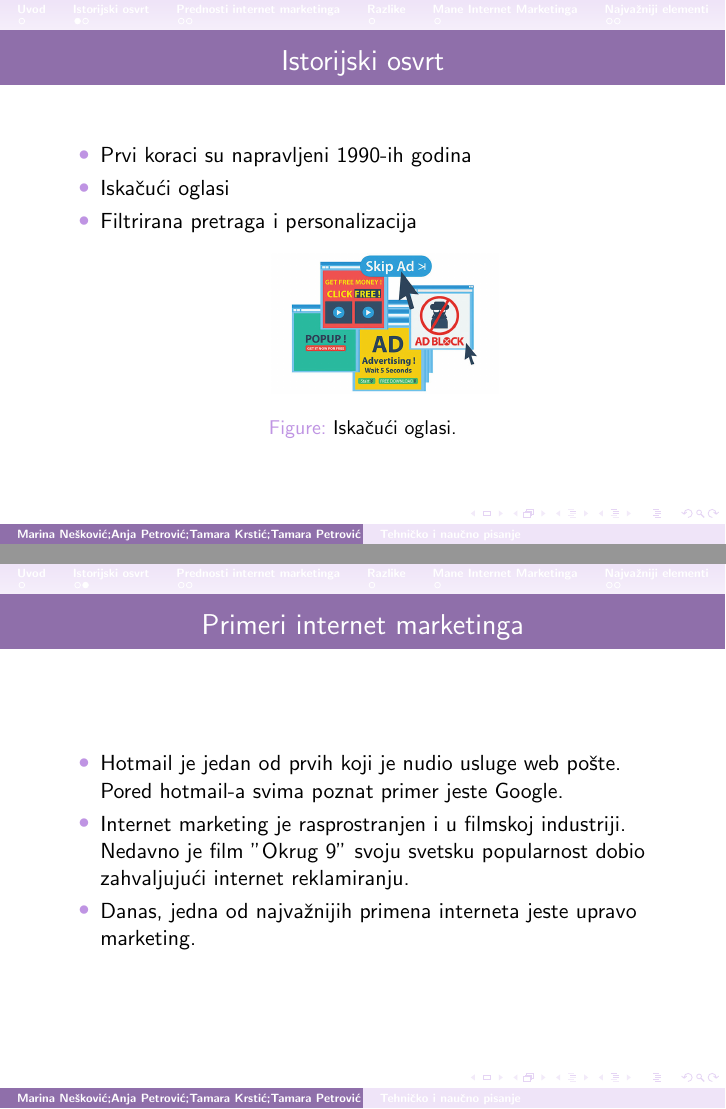
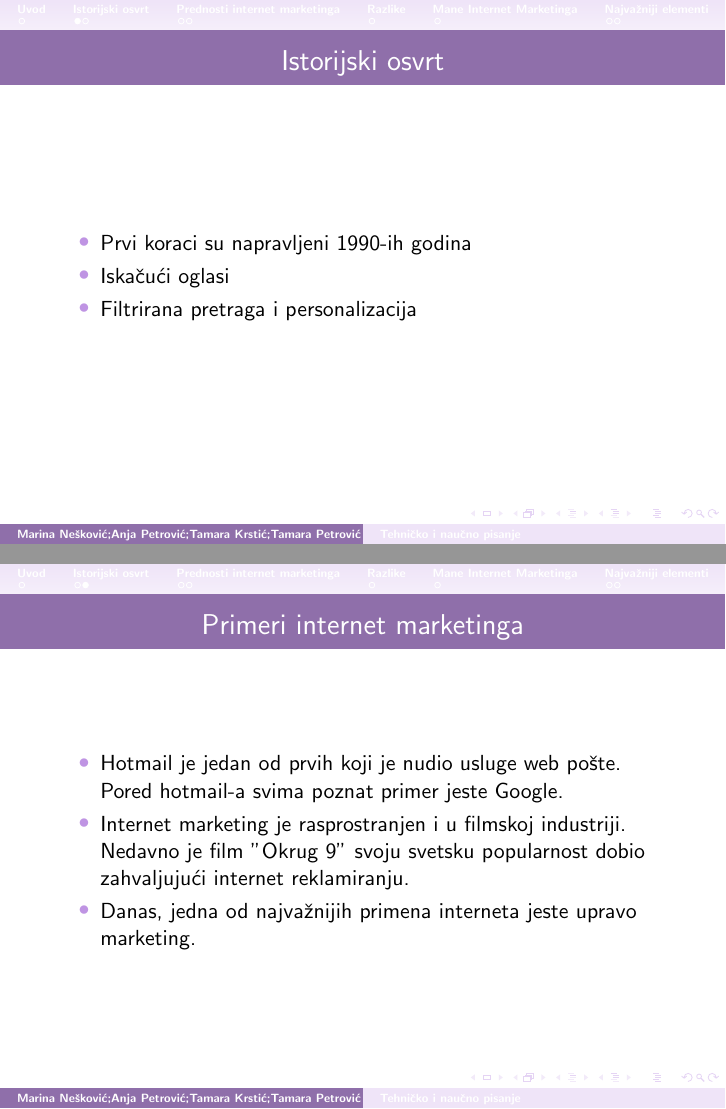
Before and after one commit to TamaraKrstic/13_TNP2022, LaTeX slides (prez13.tex): pages 5 and 6 of 12, joined at a grey line. Compiled offline with pdfLaTeX.

Commit message:
Update prez13.tex

```diff
--- a/prez13.tex
+++ b/prez13.tex
@@ -70,14 +70,8 @@
 		\item Prvi koraci su napravljeni 1990-ih godina \\
 		\item Iskačući oglasi
         \item Filtrirana pretraga i personalizacija
-        \medskip
-\begin{figure}[h!]
-\begin{center}
-\includegraphics[width=4cm]{iskacuci.oglasi.jpg}
-\end{center}
-\caption{Iskačući oglasi.}
-\label{fig:oglasi}
-\end{figure}
+
+
 \end{itemize}
 \end{frame}
 
```
